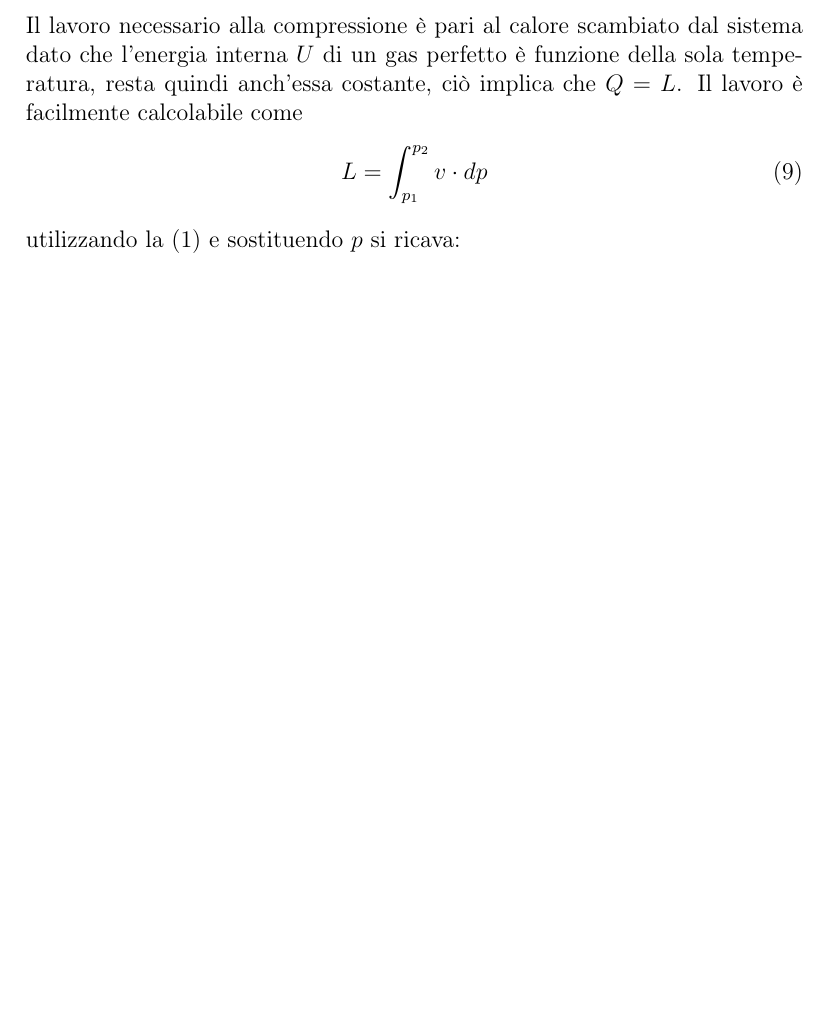
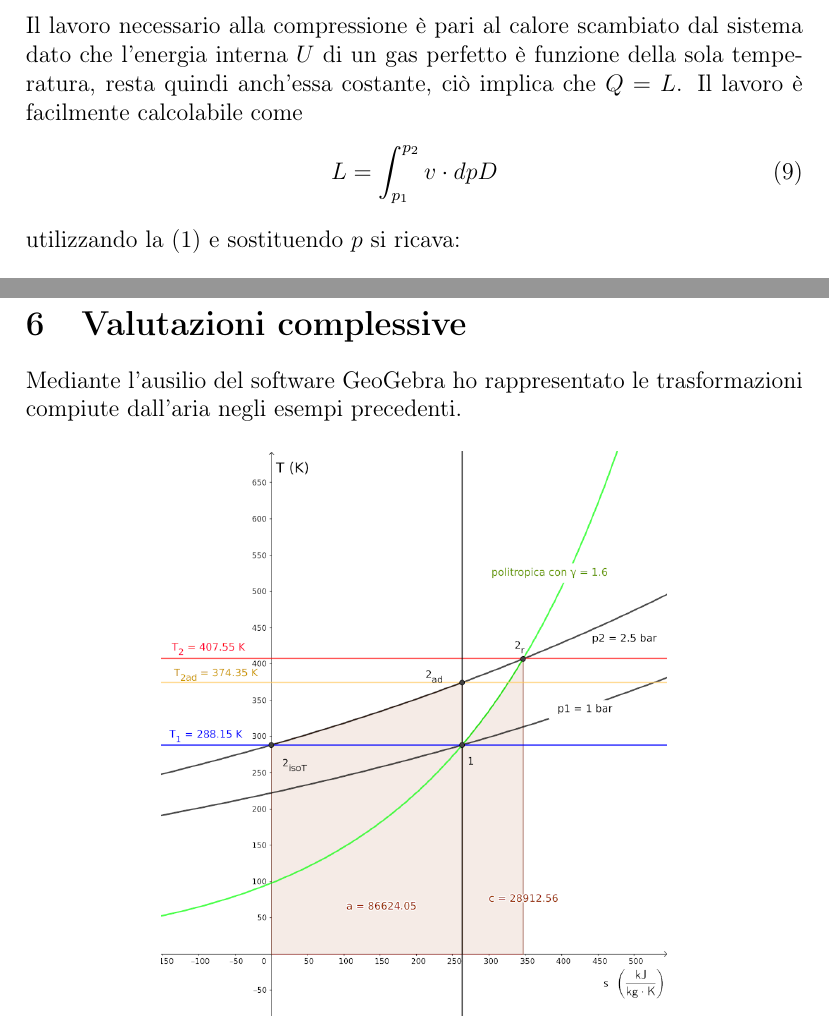
Before and after one commit to FlashNoob98/Programmi_Macchine, a LaTeX document (Tex/esercizio_01.tex): part of page 4 of 4 before the commit and two parts of pages 4 and 5 of 5 after it, the two joined at a grey line, cut so that both start at the same text, the shorter picture padded with empty space. Compiled offline with pdfLaTeX.

Commit message:
aggiunta immagine trasformazioni

```diff
--- a/Tex/esercizio_01.tex
+++ b/Tex/esercizio_01.tex
@@ -152,7 +152,7 @@ di un gas perfetto è funzione della sola temperatura, resta quindi anch'essa co
 $Q = L$.
 Il lavoro è facilmente calcolabile come
 \begin{equation}
-    L = \int_{p_1}^{p_2} v\cdot dp
+    L = \int_{p_1}^{p_2} v\cdot dpD
 \end{equation}
 utilizzando la \eqref{eq:stato_gas} e sostituendo $p$ si ricava:
 \begin{equation}
@@ -177,4 +177,17 @@ per una corretta analisi dimensionale.
 \end{equation}
 Sarà pari a $150\ J$.
 
+\section{Valutazioni complessive}
+\label{sec:valutazioni_complessive}
+Mediante l'ausilio del software GeoGebra ho rappresentato le trasformazioni compiute dall'aria negli esempi
+precedenti.
+\begin{figure}[H]
+    \label{fig:trasformazioni}
+    \centering
+    \includegraphics[width=0.65\linewidth]{media/isobare_T-S_resize.png}
+    %\caption{"Etichetta"}
+\end{figure}
+
+
+
 \end{document}
```
Also changed, not shown: Tex/esercizio_01.pdf, Tex/media/isobare_T-S.png, Tex/media/isobare_T-S_resize.png (added), 1 other file.
